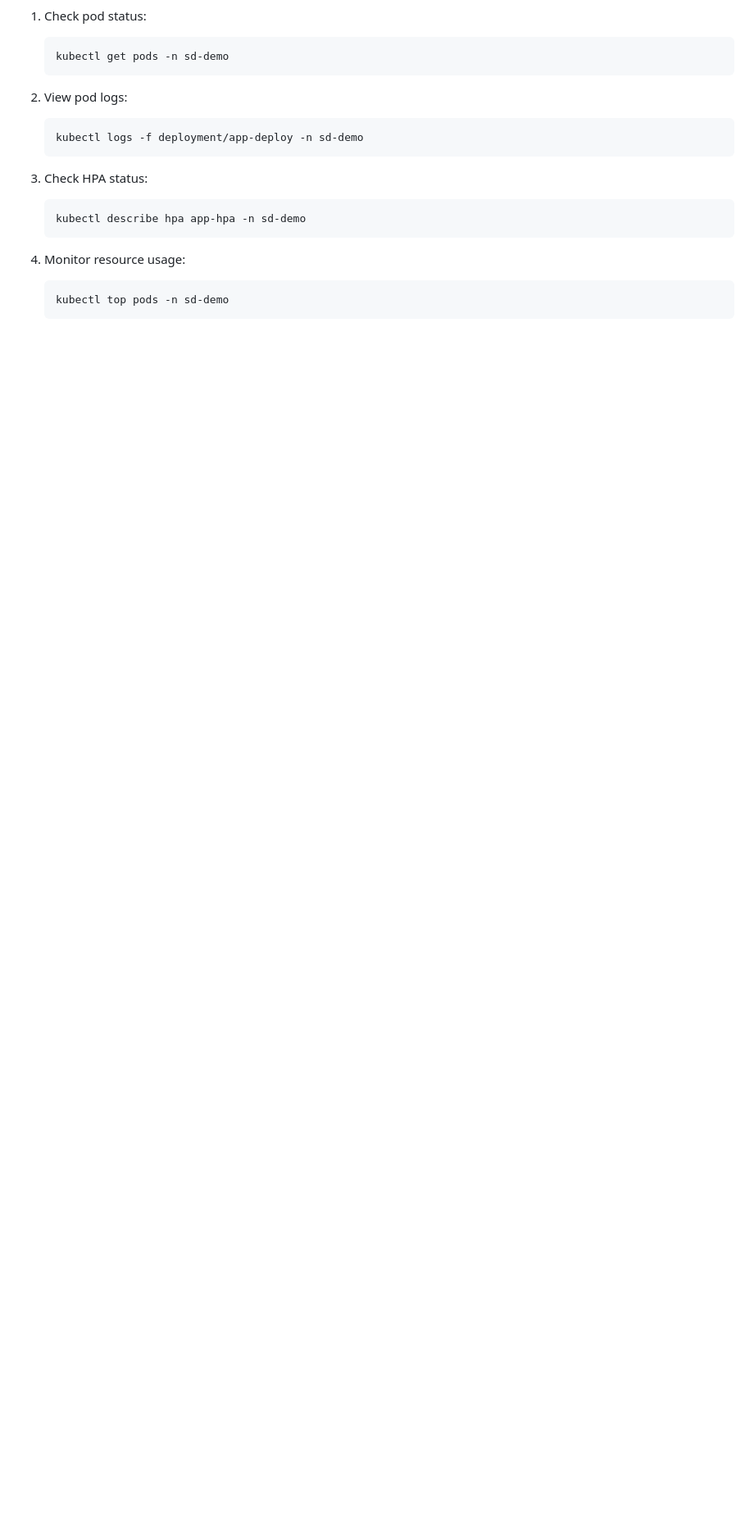
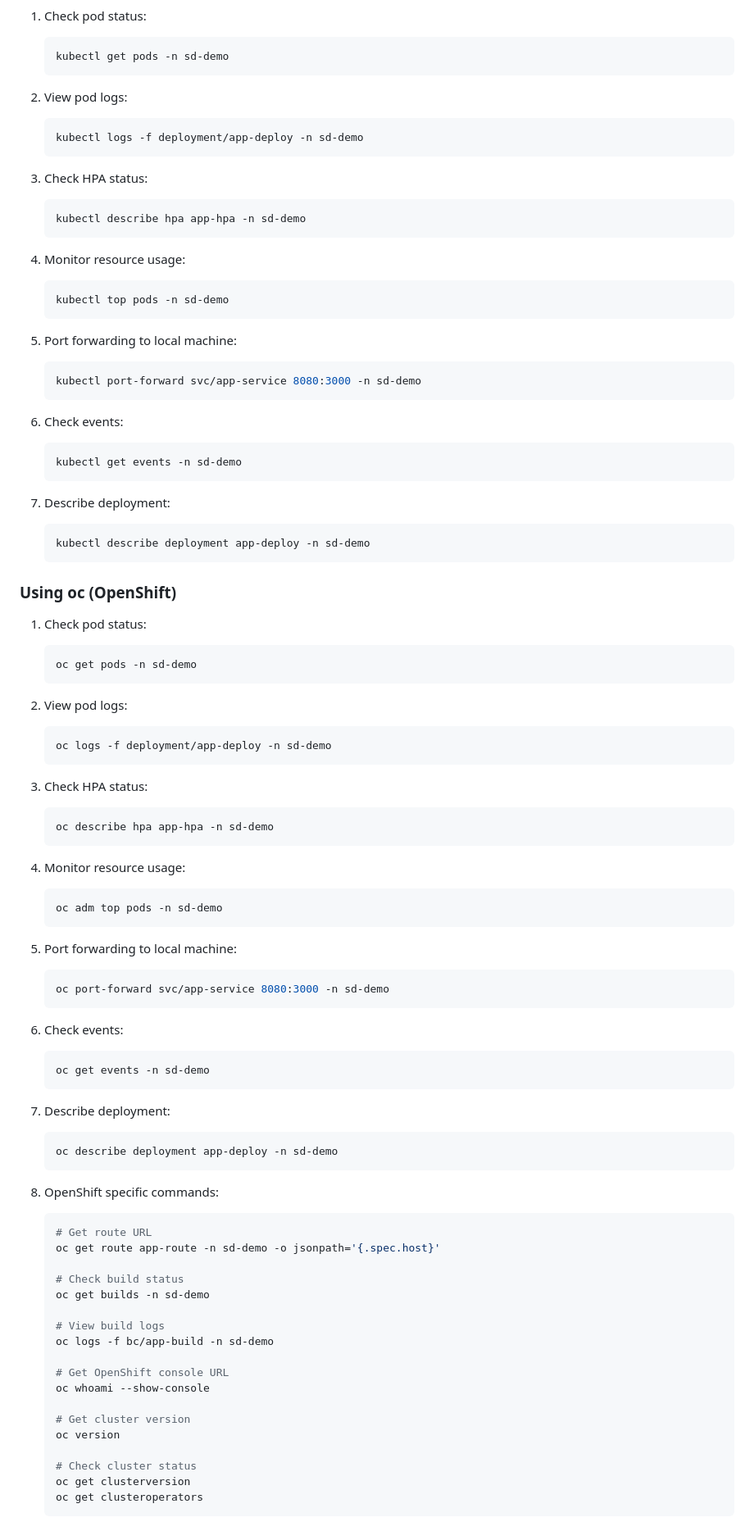
Before and after one commit to mail2sandeepd/argo-projects, a Markdown page: README.md, the part around the change printed below. Shown: that part at 82% size. GitHub-like rendering; blank space fills up the shorter version.

````diff
--- a/README.md
+++ b/README.md
@@ -165,3 +167,77 @@ The repository includes a Python script for load testing:
    kubectl top pods -n sd-demo
    ```
 
+5. Port forwarding to local machine:
+   ```bash
+   kubectl port-forward svc/app-service 8080:3000 -n sd-demo
+   ```
+
+6. Check events:
+   ```bash
+   kubectl get events -n sd-demo
+   ```
+
+7. Describe deployment:
+   ```bash
+   kubectl describe deployment app-deploy -n sd-demo
+   ```
+
+### Using oc (OpenShift)
+
+1. Check pod status:
+   ```bash
+   oc get pods -n sd-demo
+   ```
+
+2. View pod logs:
+   ```bash
+   oc logs -f deployment/app-deploy -n sd-demo
+   ```
+
+3. Check HPA status:
+   ```bash
+   oc describe hpa app-hpa -n sd-demo
+   ```
+
+4. Monitor resource usage:
+   ```bash
+   oc adm top pods -n sd-demo
+   ```
+
+5. Port forwarding to local machine:
+   ```bash
+   oc port-forward svc/app-service 8080:3000 -n sd-demo
+   ```
+
+6. Check events:
+   ```bash
+   oc get events -n sd-demo
+   ```
+
+7. Describe deployment:
+   ```bash
+   oc describe deployment app-deploy -n sd-demo
+   ```
+
+8. OpenShift specific commands:
+   ```bash
+   # Get route URL
+   oc get route app-route -n sd-demo -o jsonpath='{.spec.host}'
+
+   # Check build status
+   oc get builds -n sd-demo
+
+   # View build logs
+   oc logs -f bc/app-build -n sd-demo
+
+   # Get OpenShift console URL
+   oc whoami --show-console
+
+   # Get cluster version
+   oc version
+
+   # Check cluster status
+   oc get clusterversion
+   oc get clusteroperators
+   ```
+
````
Also changed, not shown: other parts of README.md (+63 -0 lines).
